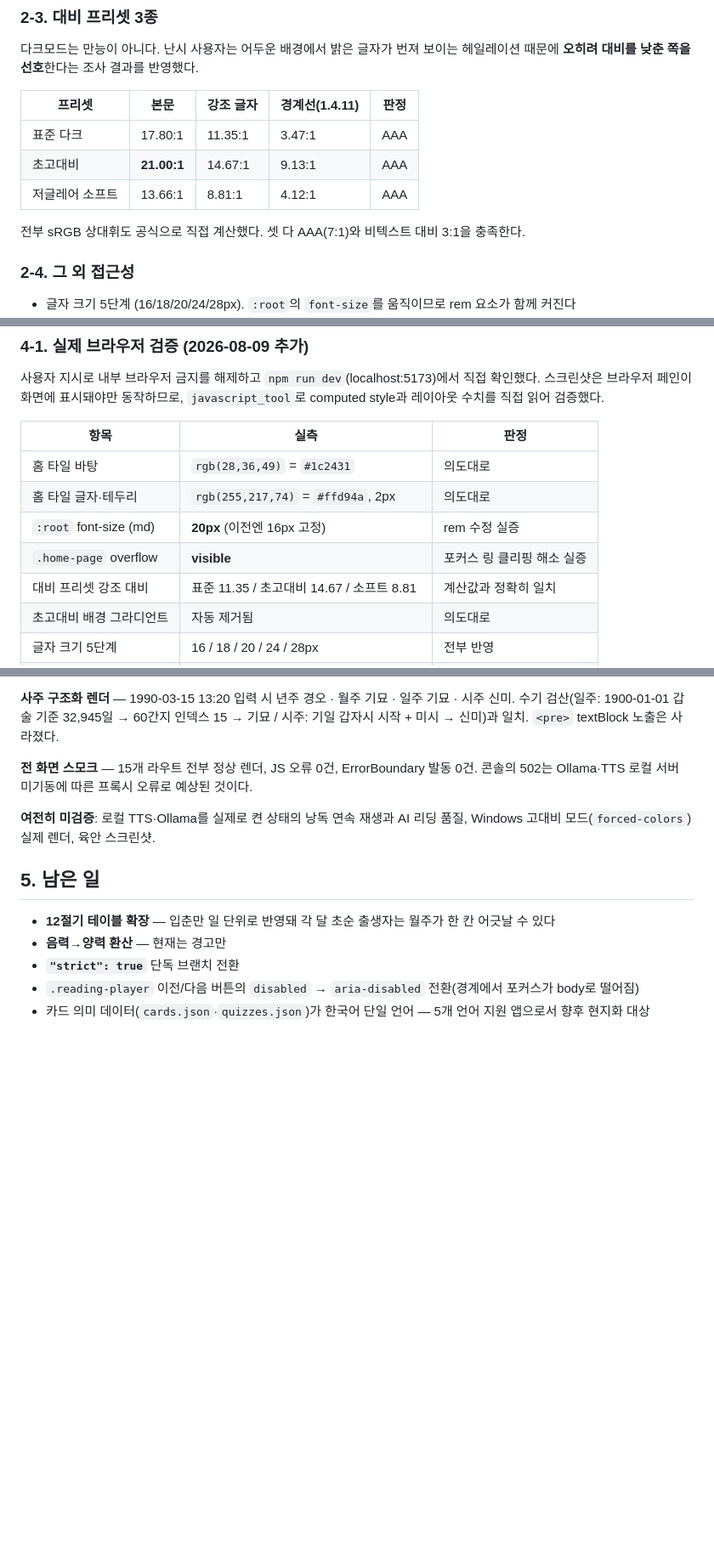
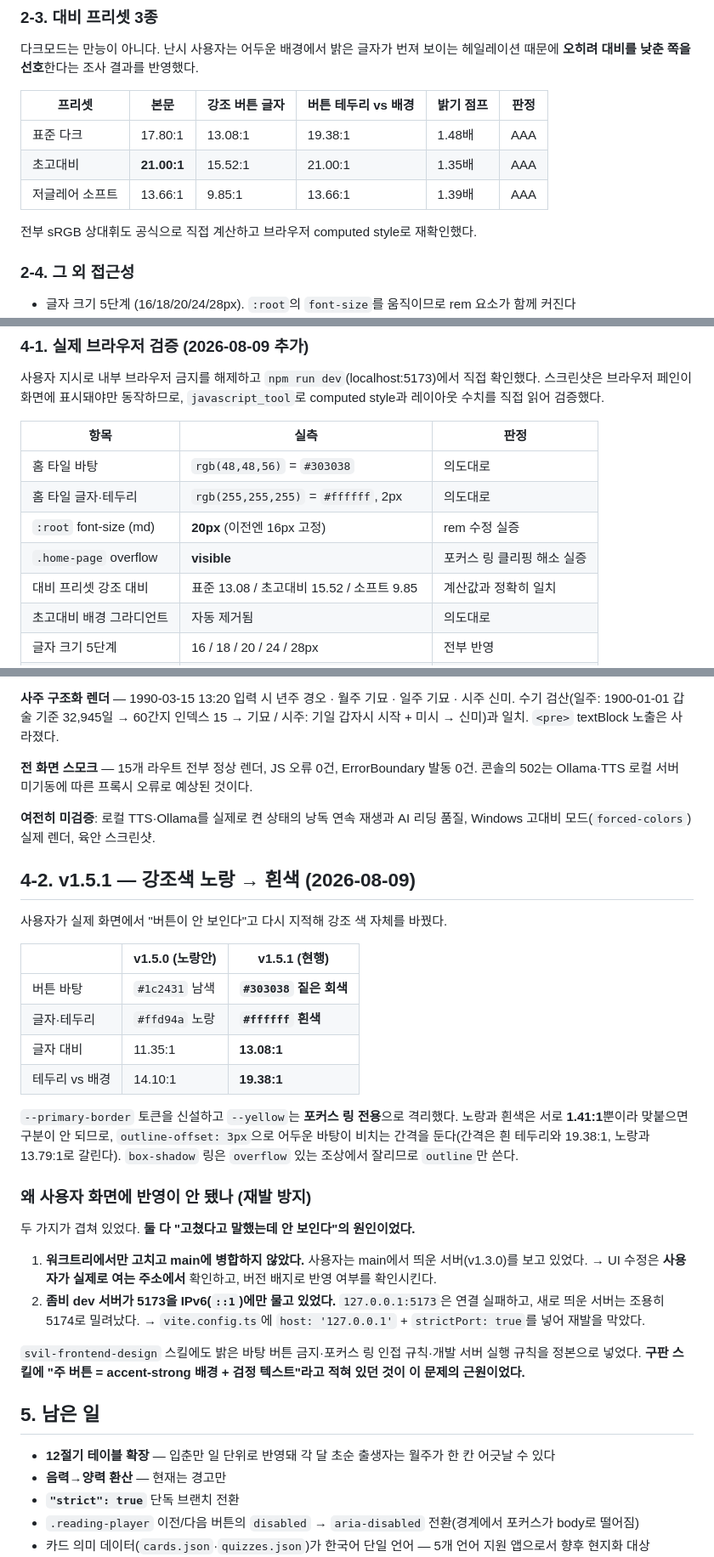
Before and after one commit to kuroicode-beep/SVIL-Tarot, a Markdown page: docs/reports/완료보고서_20260809_SVIL-Tarot_v1.5_접근성차별화_ClaudeCode.md, 3 parts joined by grey strips. Shown at 85% size. GitHub-like rendering; blank space fills up the shorter version.

Commit message:
docs: v1.5.1 강조색 변경(노랑->흰색)과 재발 방지 경위 반영

```diff
--- a/docs/reports/완료보고서_20260809_SVIL-Tarot_v1.5_접근성차별화_ClaudeCode.md
+++ b/docs/reports/완료보고서_20260809_SVIL-Tarot_v1.5_접근성차별화_ClaudeCode.md
@@ -47,13 +47,13 @@ AI 결과가 나오는 8개 화면(실전·AI타로·소울·오늘의한장·
 다크모드는 만능이 아니다. 난시 사용자는 어두운 배경에서 밝은 글자가 번져 보이는 헤일레이션 때문에
 **오히려 대비를 낮춘 쪽을 선호**한다는 조사 결과를 반영했다.
 
-| 프리셋 | 본문 | 강조 글자 | 경계선(1.4.11) | 판정 |
-|---|---|---|---|---|
-| 표준 다크 | 17.80:1 | 11.35:1 | 3.47:1 | AAA |
-| 초고대비 | **21.00:1** | 14.67:1 | 9.13:1 | AAA |
-| 저글레어 소프트 | 13.66:1 | 8.81:1 | 4.12:1 | AAA |
+| 프리셋 | 본문 | 강조 버튼 글자 | 버튼 테두리 vs 배경 | 밝기 점프 | 판정 |
+|---|---|---|---|---|---|
+| 표준 다크 | 17.80:1 | 13.08:1 | 19.38:1 | 1.48배 | AAA |
+| 초고대비 | **21.00:1** | 15.52:1 | 21.00:1 | 1.35배 | AAA |
+| 저글레어 소프트 | 13.66:1 | 9.85:1 | 13.66:1 | 1.39배 | AAA |
 
-전부 sRGB 상대휘도 공식으로 직접 계산했다. 셋 다 AAA(7:1)와 비텍스트 대비 3:1을 충족한다.
+전부 sRGB 상대휘도 공식으로 직접 계산하고 브라우저 computed style로 재확인했다.
 
 ### 2-4. 그 외 접근성
 
@@ -112,11 +112,11 @@ AI 결과가 나오는 8개 화면(실전·AI타로·소울·오늘의한장·
 
 | 항목 | 실측 | 판정 |
 |---|---|---|
-| 홈 타일 바탕 | `rgb(28,36,49)` = `#1c2431` | 의도대로 |
-| 홈 타일 글자·테두리 | `rgb(255,217,74)` = `#ffd94a`, 2px | 의도대로 |
+| 홈 타일 바탕 | `rgb(48,48,56)` = `#303038` | 의도대로 |
+| 홈 타일 글자·테두리 | `rgb(255,255,255)` = `#ffffff`, 2px | 의도대로 |
 | `:root` font-size (md) | **20px** (이전엔 16px 고정) | rem 수정 실증 |
 | `.home-page` overflow | **visible** | 포커스 링 클리핑 해소 실증 |
-| 대비 프리셋 강조 대비 | 표준 11.35 / 초고대비 14.67 / 소프트 8.81 | 계산값과 정확히 일치 |
+| 대비 프리셋 강조 대비 | 표준 13.08 / 초고대비 15.52 / 소프트 9.85 | 계산값과 정확히 일치 |
 | 초고대비 배경 그라디언트 | 자동 제거됨 | 의도대로 |
 | 글자 크기 5단계 | 16 / 18 / 20 / 24 / 28px | 전부 반영 |
 | 배경 장식 끄기 | 그라디언트·`backdrop-filter` 모두 none | 의도대로 |
@@ -147,6 +147,35 @@ Esc로 닫으면 body overflow가 `visible`로 복원되고 포커스가 '크게
 **여전히 미검증**: 로컬 TTS·Ollama를 실제로 켠 상태의 낭독 연속 재생과 AI 리딩 품질,
 Windows 고대비 모드(`forced-colors`) 실제 렌더, 육안 스크린샷.
 
+## 4-2. v1.5.1 — 강조색 노랑 → 흰색 (2026-08-09)
+
+사용자가 실제 화면에서 "버튼이 안 보인다"고 다시 지적해 강조 색 자체를 바꿨다.
+
+| | v1.5.0 (노랑안) | v1.5.1 (현행) |
+|---|---|---|
+| 버튼 바탕 | `#1c2431` 남색 | **`#303038` 짙은 회색** |
+| 글자·테두리 | `#ffd94a` 노랑 | **`#ffffff` 흰색** |
+| 글자 대비 | 11.35:1 | **13.08:1** |
+| 테두리 vs 배경 | 14.10:1 | **19.38:1** |
+
+`--primary-border` 토큰을 신설하고 `--yellow`는 **포커스 링 전용**으로 격리했다.
+노랑과 흰색은 서로 **1.41:1**뿐이라 맞붙으면 구분이 안 되므로, `outline-offset: 3px`으로
+어두운 바탕이 비치는 간격을 둔다(간격은 흰 테두리와 19.38:1, 노랑과 13.79:1로 갈린다).
+`box-shadow` 링은 `overflow` 있는 조상에서 잘리므로 `outline`만 쓴다.
+
+### 왜 사용자 화면에 반영이 안 됐나 (재발 방지)
+
+두 가지가 겹쳐 있었다. **둘 다 "고쳤다고 말했는데 안 보인다"의 원인이었다.**
+
+1. **워크트리에서만 고치고 main에 병합하지 않았다.** 사용자는 main에서 띄운 서버(v1.3.0)를 보고 있었다.
+   → UI 수정은 **사용자가 실제로 여는 주소에서** 확인하고, 버전 배지로 반영 여부를 확인시킨다.
+2. **좀비 dev 서버가 5173을 IPv6(`::1`)에만 물고 있었다.** `127.0.0.1:5173`은 연결 실패하고,
+   새로 띄운 서버는 조용히 5174로 밀려났다.
+   → `vite.config.ts`에 `host: '127.0.0.1'` + `strictPort: true`를 넣어 재발을 막았다.
+
+`svil-frontend-design` 스킬에도 밝은 바탕 버튼 금지·포커스 링 인접 규칙·개발 서버 실행 규칙을 정본으로 넣었다.
+**구판 스킬에 "주 버튼 = accent-strong 배경 + 검정 텍스트"라고 적혀 있던 것이 이 문제의 근원이었다.**
+
 ## 5. 남은 일
 
 - **12절기 테이블 확장** — 입춘만 일 단위로 반영돼 각 달 초순 출생자는 월주가 한 칸 어긋날 수 있다
```
Also changed, not shown: other parts of docs/reports/완료보고서_20260809_SVIL-Tarot_v1.5_접근성차별화_ClaudeCode.md (+2 -2 lines).
